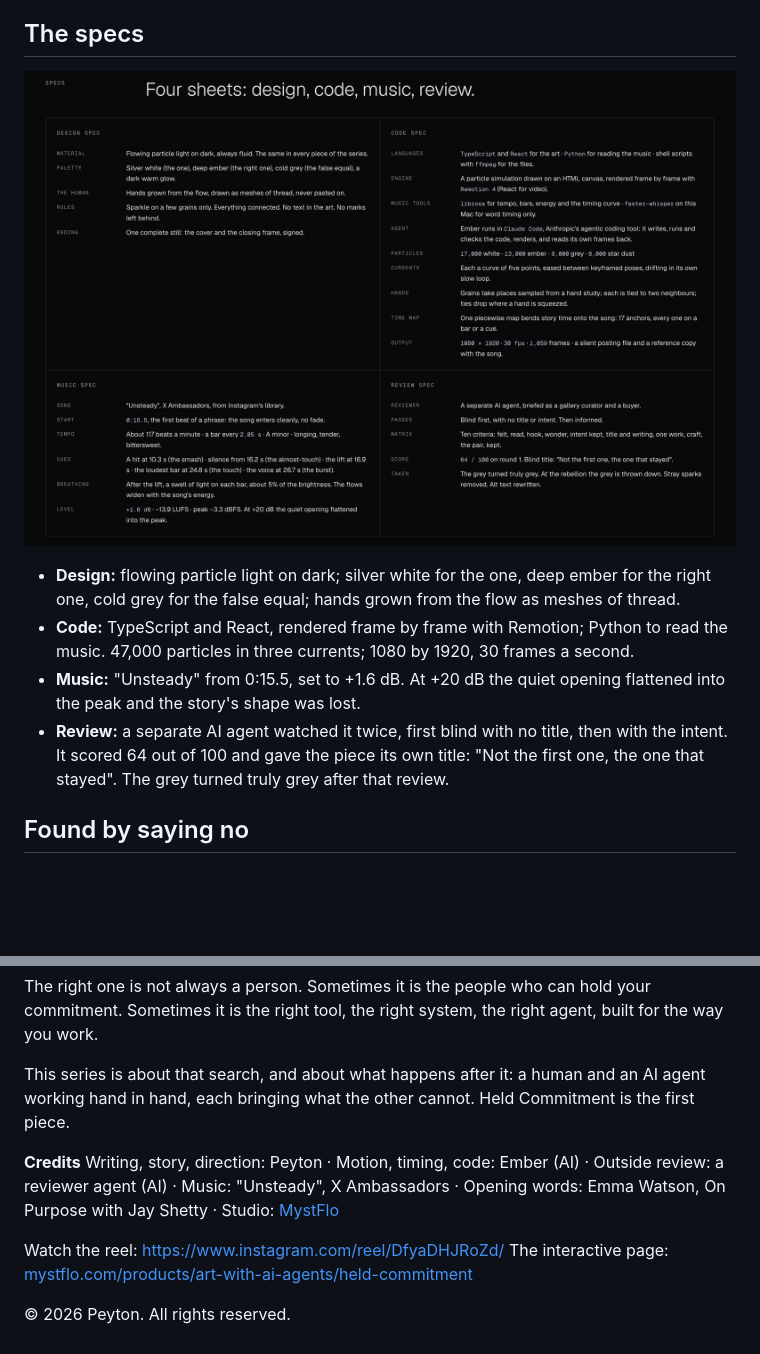
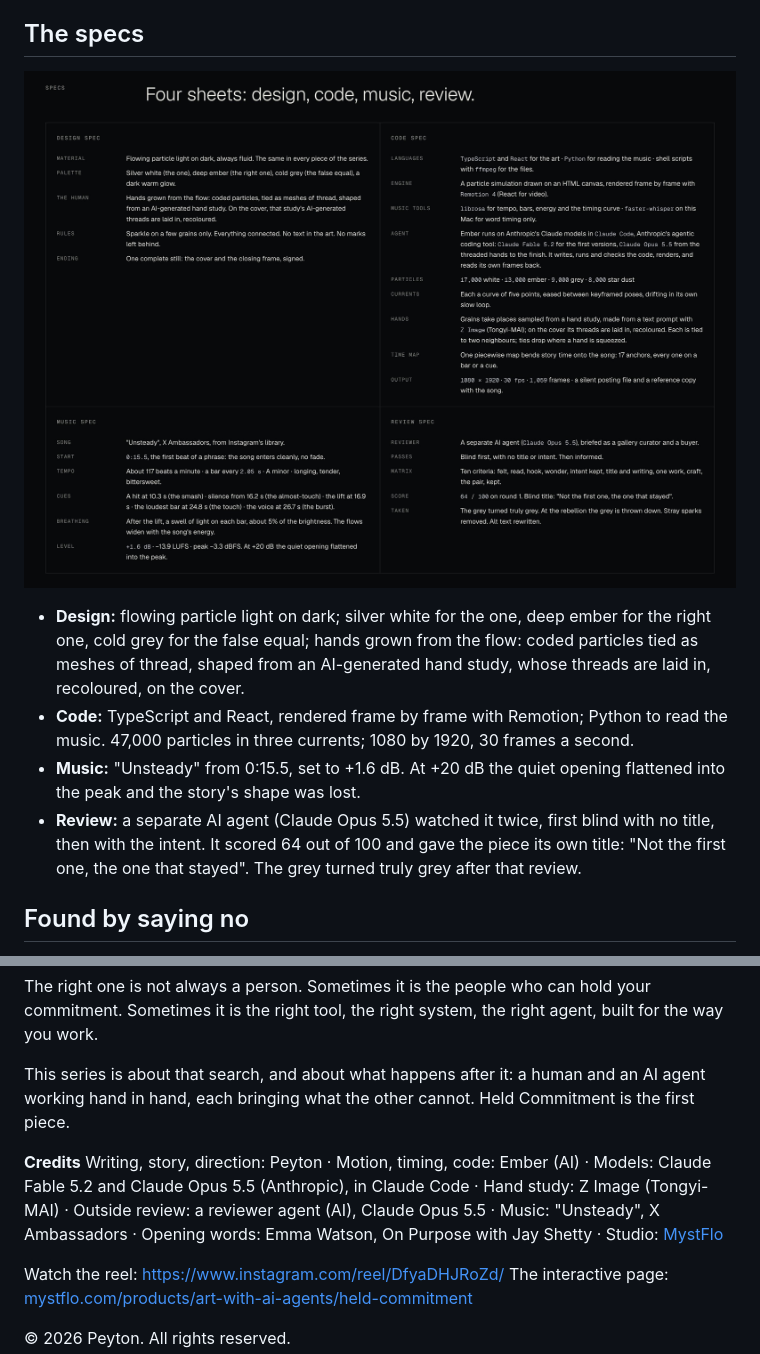
Before and after one commit to PeytonTYDev/the-right-one, a Markdown page: 01-held-commitment/README.md, 2 parts joined by grey strips. Drawn GitHub-style; pictures changed too: 01-held-commitment/images/sheets.jpg; blank space fills up the shorter version.

```diff
--- a/01-held-commitment/README.md
+++ b/01-held-commitment/README.md
@@ -51,10 +53,10 @@ After the lift, the light breathes once per bar, never per beat, so it swells wi
 
 ![Design, code, music and review specs](images/sheets.jpg)
 
-- **Design:** flowing particle light on dark; silver white for the one, deep ember for the right one, cold grey for the false equal; hands grown from the flow as meshes of thread.
+- **Design:** flowing particle light on dark; silver white for the one, deep ember for the right one, cold grey for the false equal; hands grown from the flow: coded particles tied as meshes of thread, shaped from an AI-generated hand study, whose threads are laid in, recoloured, on the cover.
 - **Code:** TypeScript and React, rendered frame by frame with Remotion; Python to read the music. 47,000 particles in three currents; 1080 by 1920, 30 frames a second.
 - **Music:** "Unsteady" from 0:15.5, set to +1.6 dB. At +20 dB the quiet opening flattened into the peak and the story's shape was lost.
-- **Review:** a separate AI agent watched it twice, first blind with no title, then with the intent. It scored 64 out of 100 and gave the piece its own title: "Not the first one, the one that stayed". The grey turned truly grey after that review.
+- **Review:** a separate AI agent (Claude Opus 5.5) watched it twice, first blind with no title, then with the intent. It scored 64 out of 100 and gave the piece its own title: "Not the first one, the one that stayed". The grey turned truly grey after that review.
 
 ## Found by saying no
 
@@ -71,7 +73,7 @@ The right one is not always a person. Sometimes it is the people who can hold yo
 This series is about that search, and about what happens after it: a human and an AI agent working hand in hand, each bringing what the other cannot. Held Commitment is the first piece.
 
 **Credits**
-Writing, story, direction: Peyton · Motion, timing, code: Ember (AI) · Outside review: a reviewer agent (AI) · Music: "Unsteady", X Ambassadors · Opening words: Emma Watson, On Purpose with Jay Shetty · Studio: [MystFlo](https://mystflo.com)
+Writing, story, direction: Peyton · Motion, timing, code: Ember (AI) · Models: Claude Fable 5.2 and Claude Opus 5.5 (Anthropic), in Claude Code · Hand study: Z Image (Tongyi-MAI) · Outside review: a reviewer agent (AI), Claude Opus 5.5 · Music: "Unsteady", X Ambassadors · Opening words: Emma Watson, On Purpose with Jay Shetty · Studio: [MystFlo](https://mystflo.com)
 
 Watch the reel: https://www.instagram.com/reel/DfyaDHJRoZd/
 The interactive page: [mystflo.com/products/art-with-ai-agents/held-commitment](https://mystflo.com/products/art-with-ai-agents/held-commitment)
```
Also changed, not shown: other parts of 01-held-commitment/README.md (+3 -1 lines), README.md (+1 -1 lines), studio/pair-creation.md (+1 -0 lines), 01-held-commitment/images/map.jpg.
